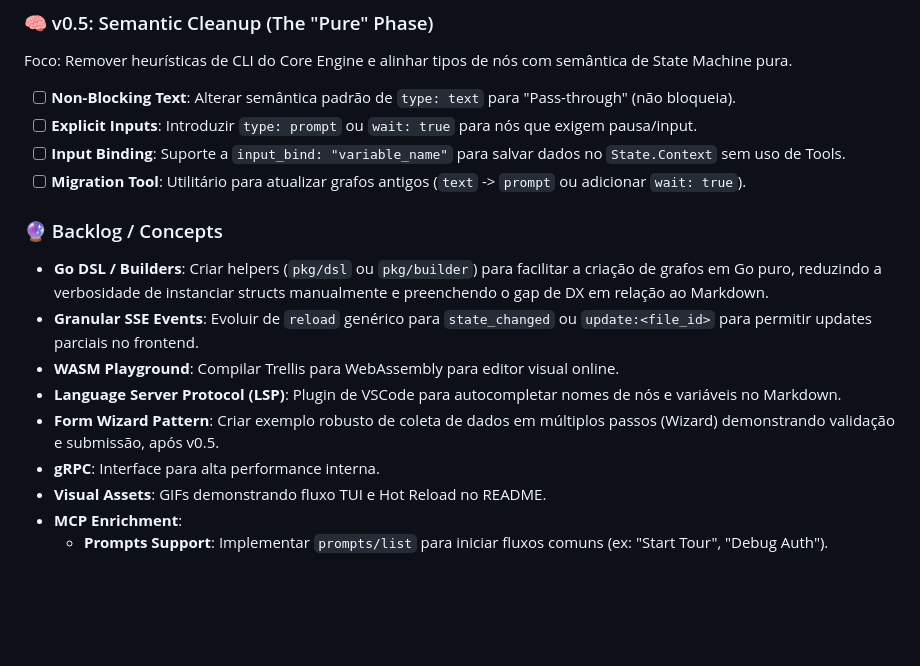
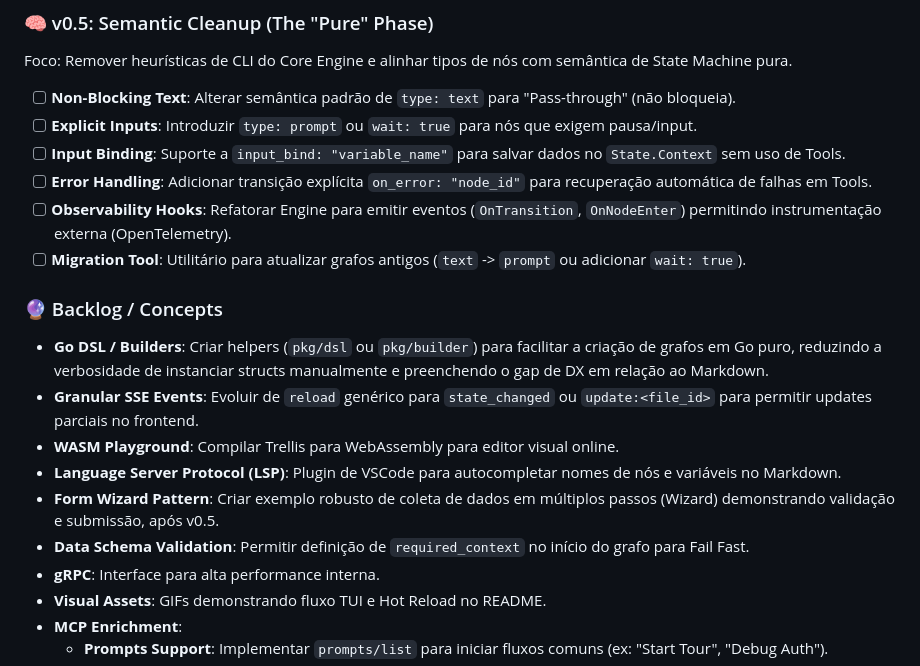
Before and after one commit to aretw0/trellis, a Markdown page: docs/PLANNING.md, the part around the change. GitHub-like rendering; blank space fills up the shorter version.

Commit message:
docs: add error handling and observability to v0.5 roadmap

```diff
--- a/docs/PLANNING.md
+++ b/docs/PLANNING.md
@@ -111,6 +111,8 @@ Foco: Remover heurísticas de CLI do Core Engine e alinhar tipos de nós com sem
 - [ ] **Non-Blocking Text**: Alterar semântica padrão de `type: text` para "Pass-through" (não bloqueia).
 - [ ] **Explicit Inputs**: Introduzir `type: prompt` ou `wait: true` para nós que exigem pausa/input.
 - [ ] **Input Binding**: Suporte a `input_bind: "variable_name"` para salvar dados no `State.Context` sem uso de Tools.
+- [ ] **Error Handling**: Adicionar transição explícita `on_error: "node_id"` para recuperação automática de falhas em Tools.
+- [ ] **Observability Hooks**: Refatorar Engine para emitir eventos (`OnTransition`, `OnNodeEnter`) permitindo instrumentação externa (OpenTelemetry).
 - [ ] **Migration Tool**: Utilitário para atualizar grafos antigos (`text` -> `prompt` ou adicionar `wait: true`).
 
 ### 🔮 Backlog / Concepts
@@ -120,6 +122,7 @@ Foco: Remover heurísticas de CLI do Core Engine e alinhar tipos de nós com sem
 - **WASM Playground**: Compilar Trellis para WebAssembly para editor visual online.
 - **Language Server Protocol (LSP)**: Plugin de VSCode para autocompletar nomes de nós e variáveis no Markdown.
 - **Form Wizard Pattern**: Criar exemplo robusto de coleta de dados em múltiplos passos (Wizard) demonstrando validação e submissão, após v0.5.
+- **Data Schema Validation**: Permitir definição de `required_context` no início do grafo para Fail Fast.
 - **gRPC**: Interface para alta performance interna.
 - **Visual Assets**: GIFs demonstrando fluxo TUI e Hot Reload no README.
 - **MCP Enrichment**:
```
